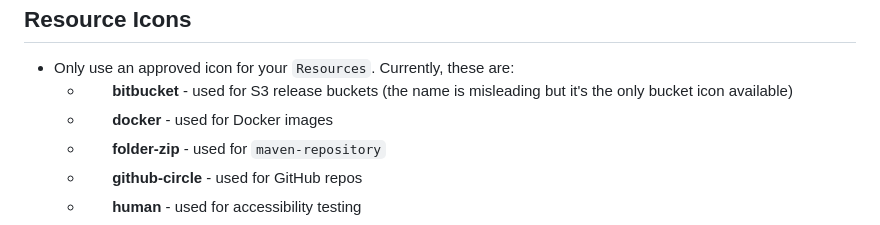
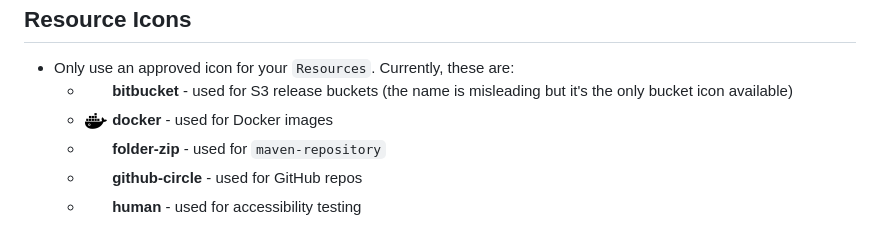
Before and after one commit to companieshouse/styleguides, a Markdown page: concourse_pipeline.md, the part around the change. GitHub-like rendering; pictures changed too: concourse_icons/docker_dark.png (added).

Commit message:
Test dark icon

```diff
--- a/concourse_pipeline.md
+++ b/concourse_pipeline.md
@@ -34,7 +34,7 @@ Resource Icons
 ----------------
 - Only use an approved icon for your `Resources`.  Currently, these are:
   - ![bitbucket](concourse_icons/bitbucket.png) **bitbucket** - used for S3 release buckets (the name is misleading but it's the only bucket icon available)
-  - ![docker](concourse_icons/docker.png) **docker** - used for Docker images
+  - ![docker](concourse_icons/docker_dark.png) **docker** - used for Docker images
   - ![folder-zip](concourse_icons/folder-zip.png) **folder-zip** - used for `maven-repository`
   - ![github-circle](concourse_icons/github-circle.png) **github-circle** - used for GitHub repos
   - ![human](concourse_icons/human.png) **human** - used for accessibility testing
```
